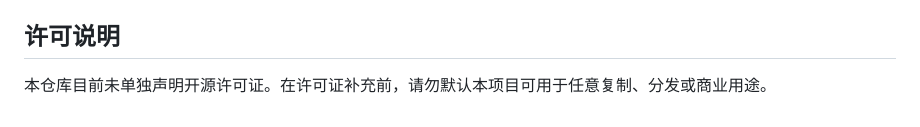
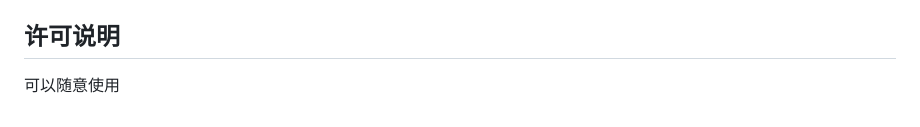
Before and after one commit to ego0911/newapi-homepage, a Markdown page: README.md, the part around the change. Drawn GitHub-style.

```diff
--- a/README.md
+++ b/README.md
@@ -101,4 +101,4 @@ window.WANAPI_CONTENT = {
 
 ## 许可说明
 
-本仓库目前未单独声明开源许可证。在许可证补充前，请勿默认本项目可用于任意复制、分发或商业用途。
+可以随意使用
```
